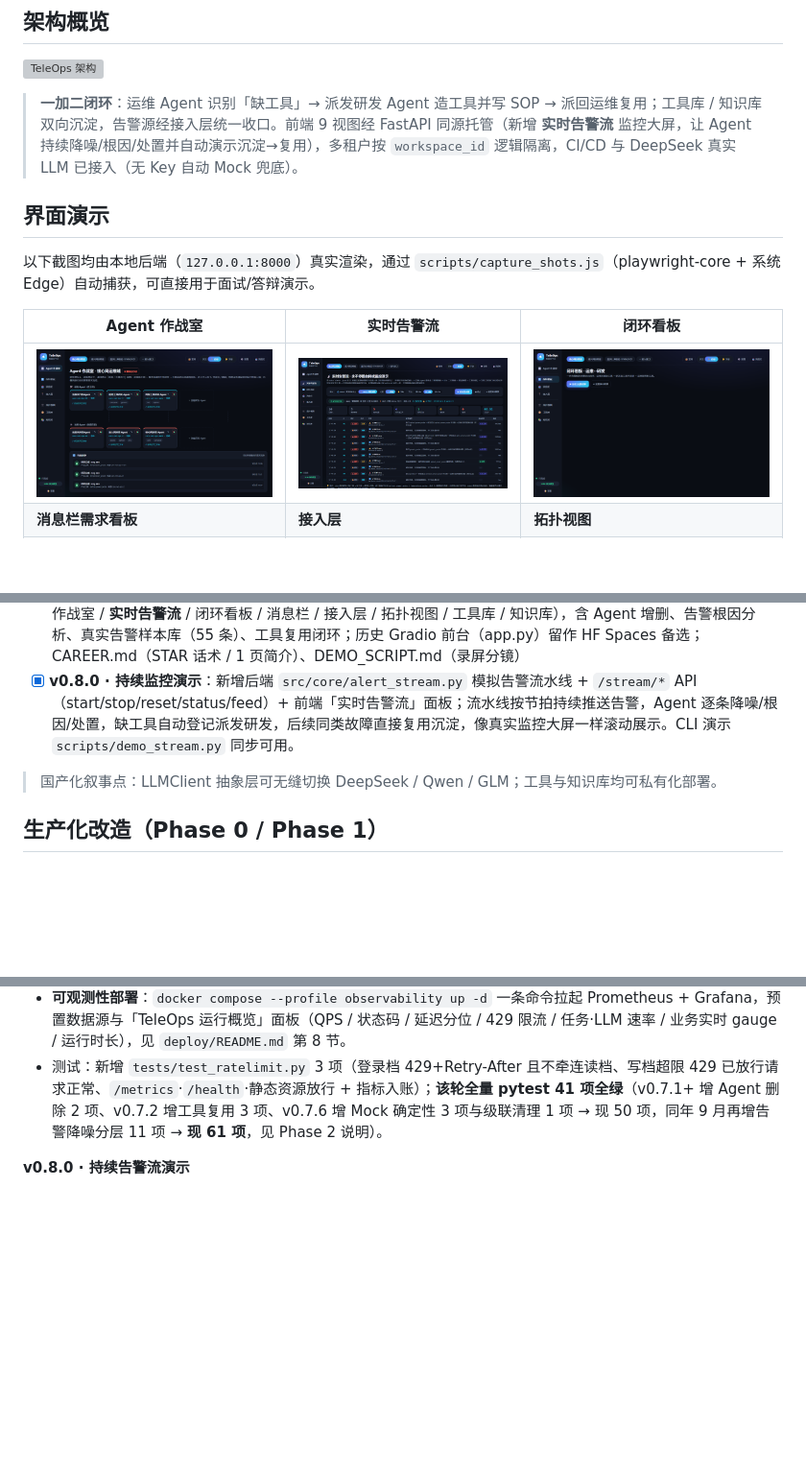
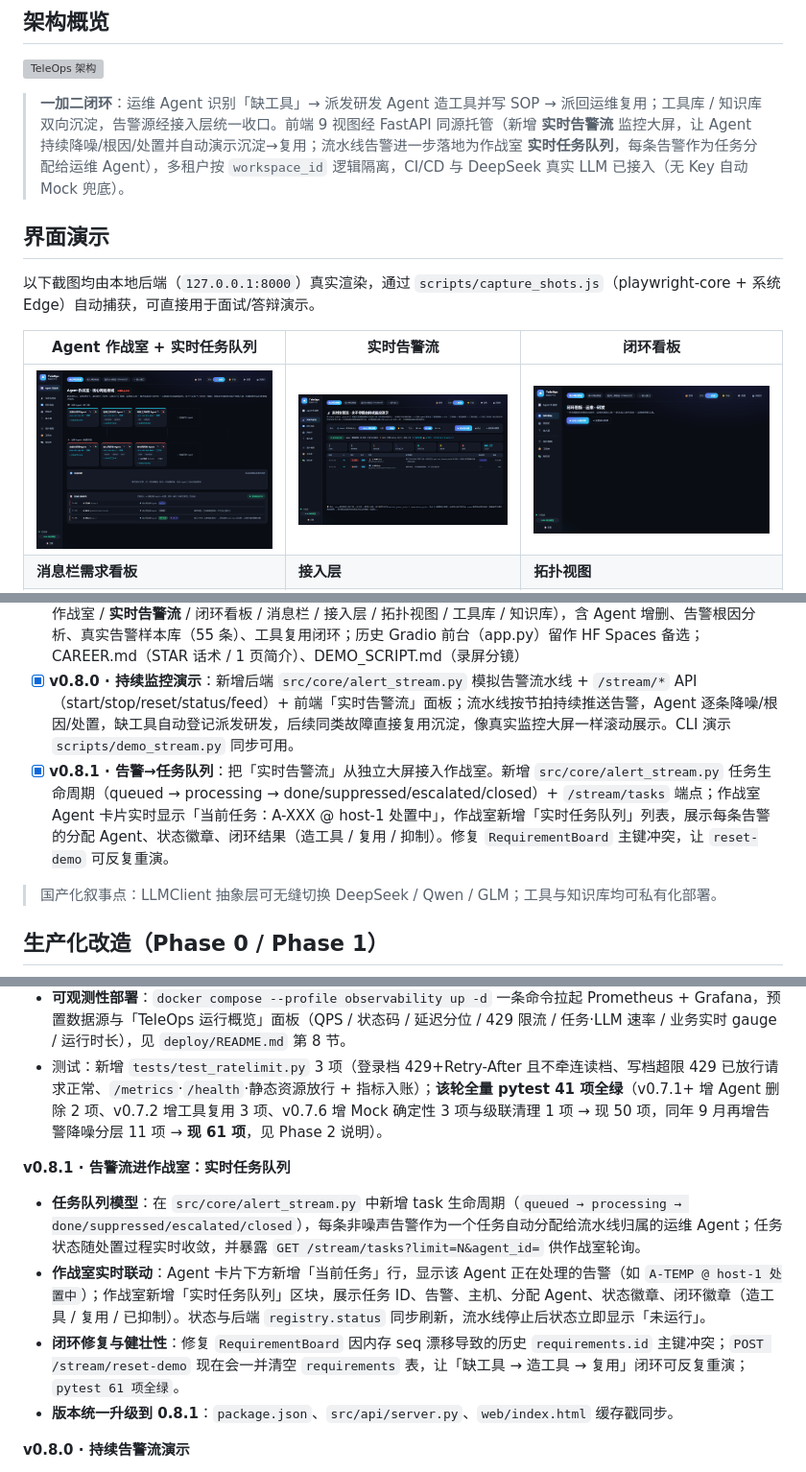
Before and after one commit to chenli2919539686/TeleOps, a Markdown page: README.md, 3 parts joined by grey strips. Shown: that part at 96% size. GitHub-like rendering; pictures changed too: docs/shots/stream.png, docs/shots/war-tasks.png (added); blank space fills up the shorter version; grey boxes are pictures that could not be loaded.

```diff
--- a/README.md
+++ b/README.md
@@ -22,15 +22,15 @@
 
 ![TeleOps 架构](docs/architecture.svg)
 
-> **一加二闭环**：运维 Agent 识别「缺工具」→ 派发研发 Agent 造工具并写 SOP → 派回运维复用；工具库 / 知识库双向沉淀，告警源经接入层统一收口。前端 9 视图经 FastAPI 同源托管（新增 **实时告警流** 监控大屏，让 Agent 持续降噪/根因/处置并自动演示沉淀→复用），多租户按 `workspace_id` 逻辑隔离，CI/CD 与 DeepSeek 真实 LLM 已接入（无 Key 自动 Mock 兜底）。
+> **一加二闭环**：运维 Agent 识别「缺工具」→ 派发研发 Agent 造工具并写 SOP → 派回运维复用；工具库 / 知识库双向沉淀，告警源经接入层统一收口。前端 9 视图经 FastAPI 同源托管（新增 **实时告警流** 监控大屏，让 Agent 持续降噪/根因/处置并自动演示沉淀→复用；流水线告警进一步落地为作战室 **实时任务队列**，每条告警作为任务分配给运维 Agent），多租户按 `workspace_id` 逻辑隔离，CI/CD 与 DeepSeek 真实 LLM 已接入（无 Key 自动 Mock 兜底）。
 
 ## 界面演示
 
 以下截图均由本地后端（`127.0.0.1:8000`）真实渲染，通过 `scripts/capture_shots.js`（playwright-core + 系统 Edge）自动捕获，可直接用于面试/答辩演示。
 
-| Agent 作战室 | 实时告警流 | 闭环看板 |
+| Agent 作战室 + 实时任务队列 | 实时告警流 | 闭环看板 |
 |---|---|---|
-| ![作战室](docs/shots/overview.png) | ![实时告警流](docs/shots/stream.png) | ![闭环看板](docs/shots/loop.png) |
+| ![作战室任务队列](docs/shots/war-tasks.png) | ![实时告警流](docs/shots/stream.png) | ![闭环看板](docs/shots/loop.png) |
 | **消息栏需求看板** | **接入层** | **拓扑视图** |
 | ![消息栏](docs/shots/board.png) | ![接入层](docs/shots/integ.png) | ![拓扑](docs/shots/topo.png) |
 | **工具库** | **知识库** | **Agent 工作台（含告警样本库）** |
@@ -176,6 +176,7 @@ python app.py
 - [x] **W3 后端 API**：FastAPI 把底层能力 + 双 Agent 暴露为 HTTP 接口，含 `/alert /chat /feedback /closed-loop/run` 等，闭环自动化；pytest 套件（`tests/`）验证全绿
 - [x] **W4 前端 + 部署 + 求职材料**：**主界面 = FastAPI 同源托管 `web/` 前端**（原生 HTML/CSS/JS，左导航：Agent 作战室 / **实时告警流** / 闭环看板 / 消息栏 / 接入层 / 拓扑视图 / 工具库 / 知识库），含 Agent 增删、告警根因分析、真实告警样本库（55 条）、工具复用闭环；历史 Gradio 前台（app.py）留作 HF Spaces 备选；CAREER.md（STAR 话术 / 1 页简介）、DEMO_SCRIPT.md（录屏分镜）
 - [x] **v0.8.0 · 持续监控演示**：新增后端 `src/core/alert_stream.py` 模拟告警流水线 + `/stream/*` API（start/stop/reset/status/feed）+ 前端「实时告警流」面板；流水线按节拍持续推送告警，Agent 逐条降噪/根因/处置，缺工具自动登记派发研发，后续同类故障直接复用沉淀，像真实监控大屏一样滚动展示。CLI 演示 `scripts/demo_stream.py` 同步可用。
+- [x] **v0.8.1 · 告警→任务队列**：把「实时告警流」从独立大屏接入作战室。新增 `src/core/alert_stream.py` 任务生命周期（queued → processing → done/suppressed/escalated/closed）+ `/stream/tasks` 端点；作战室 Agent 卡片实时显示「当前任务：A-XXX @ host-1 处置中」，作战室新增「实时任务队列」列表，展示每条告警的分配 Agent、状态徽章、闭环结果（造工具 / 复用 / 抑制）。修复 `RequirementBoard` 主键冲突，让 `reset-demo` 可反复重演。
 
 > 国产化叙事点：LLMClient 抽象层可无缝切换 DeepSeek / Qwen / GLM；工具与知识库均可私有化部署。
 
@@ -208,6 +209,12 @@ python app.py
 - **可观测性部署**：`docker compose --profile observability up -d` 一条命令拉起 Prometheus + Grafana，预置数据源与「TeleOps 运行概览」面板（QPS / 状态码 / 延迟分位 / 429 限流 / 任务·LLM 速率 / 业务实时 gauge / 运行时长），见 `deploy/README.md` 第 8 节。
 - 测试：新增 `tests/test_ratelimit.py` 3 项（登录档 429+Retry-After 且不牵连读档、写档超限 429 已放行请求正常、`/metrics`·`/health`·静态资源放行 + 指标入账）；**该轮全量 pytest 41 项全绿**（v0.7.1+ 增 Agent 删除 2 项、v0.7.2 增工具复用 3 项、v0.7.6 增 Mock 确定性 3 项与级联清理 1 项 → 现 50 项，同年 9 月再增告警降噪分层 11 项 → **现 61 项**，见 Phase 2 说明）。
 
+**v0.8.1 · 告警流进作战室：实时任务队列**
+- **任务队列模型**：在 `src/core/alert_stream.py` 中新增 task 生命周期（`queued → processing → done/suppressed/escalated/closed`），每条非噪声告警作为一个任务自动分配给流水线归属的运维 Agent；任务状态随处置过程实时收敛，并暴露 `GET /stream/tasks?limit=N&agent_id=` 供作战室轮询。
+- **作战室实时联动**：Agent 卡片下方新增「当前任务」行，显示该 Agent 正在处理的告警（如 `A-TEMP @ host-1 处置中`）；作战室新增「实时任务队列」区块，展示任务 ID、告警、主机、分配 Agent、状态徽章、闭环徽章（造工具 / 复用 / 已抑制）。状态与后端 `registry.status` 同步刷新，流水线停止后状态立即显示「未运行」。
+- **闭环修复与健壮性**：修复 `RequirementBoard` 因内存 seq 漂移导致的历史 `requirements.id` 主键冲突；`POST /stream/reset-demo` 现在会一并清空 `requirements` 表，让「缺工具 → 造工具 → 复用」闭环可反复重演；`pytest 61 项全绿`。
+- **版本统一升级到 0.8.1**：`package.json`、`src/api/server.py`、`web/index.html` 缓存戳同步。
+
 **v0.8.0 · 持续告警流演示**
 - 新增 `src/core/alert_stream.py` 模拟告警流水线：把 `data/alerts.json` 的 55 条真实机群样本 + 3 条接入域故障剧本编排成「时间轴告警流」，后台线程按节拍持续推送；处置链路复用既有 `_ingest_flow`（与 webhook 接入完全一致），实现「缺工具 → 研发造工具 → 运维复用」闭环，并演示第二轮同类故障直接复用沉淀。
 - 新增 `/stream/start|stop|reset-demo|status|feed` 端点：`/stream/status` 与 `/stream/feed` 被限流白名单放行，前端可秒级轮询；启动时自动清洗样本预标字段，让流水线上每次降噪都真实跑规则 + LLM。
```
Also changed, not shown: 8 other files.
